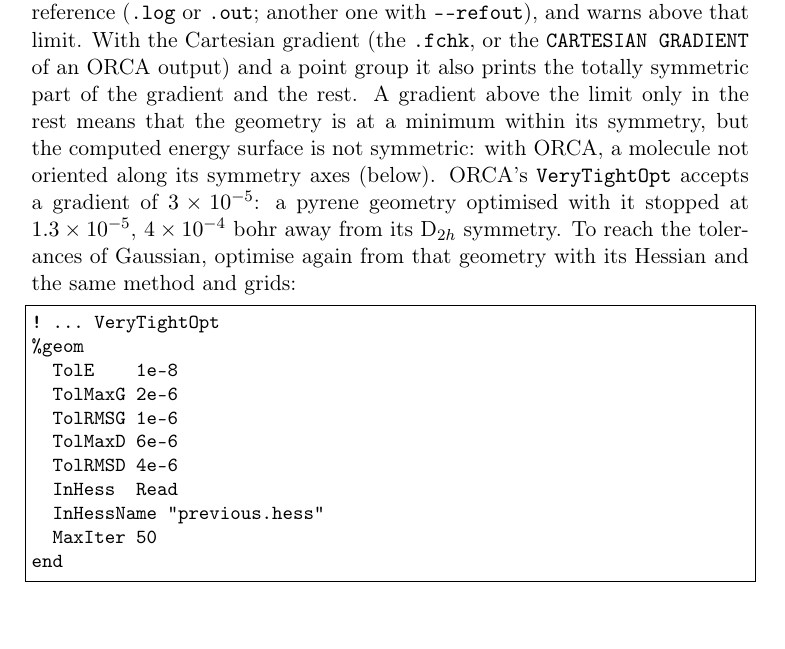
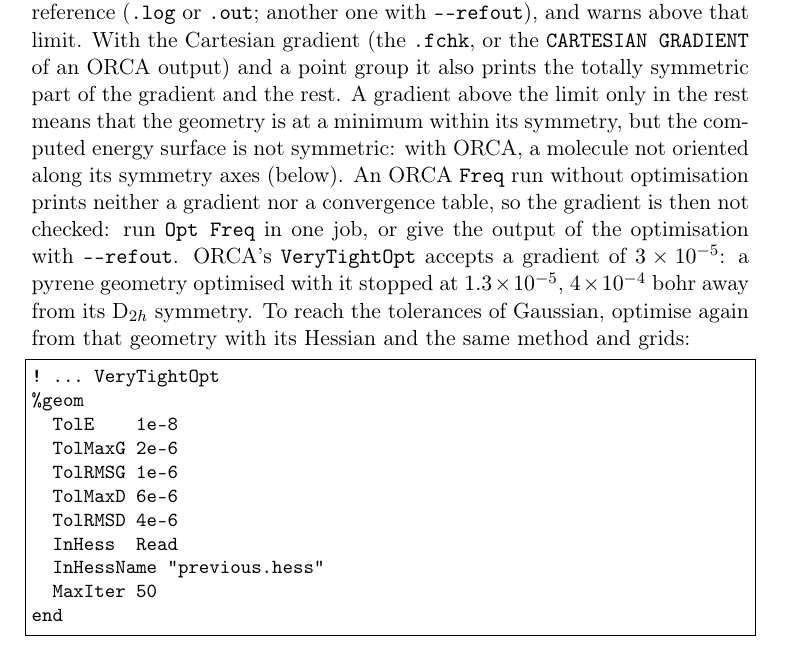
Before and after one commit to gmulas/AnharmoniCaOs-manual, a LaTeX document (manual.tex, which reads chapters/programs.tex): part of page 28 of 97, cut so that both start at the same text. Compiled offline with pdfLaTeX.

Commit message:
anh_fd.py: an ORCA Freq-only reference gives no gradient to check
Test T91: an ORCA Freq run without optimisation prints neither the
CARTESIAN GRADIENT nor a convergence table, so prepare cannot check the
gradient at the reference. Say so, and how to get the check (Opt Freq in
one job, or --refout with the output of the optimisation). PDF builds.

Co-Authored-By: Claude Opus 5.5 <noreply@anthropic.com>
Claude-Session: https://claude.ai/code/session_012Ty3xLiUJLDvVUdnJaCrFk

```diff
--- a/chapters/programs.tex
+++ b/chapters/programs.tex
@@ -387,7 +387,10 @@ also prints the totally symmetric part of the gradient and the rest. A
 gradient above the limit only in the rest means that the geometry is at
 a minimum within its symmetry, but the computed energy surface is not
 symmetric: with ORCA, a molecule not oriented along its symmetry axes
-(below). ORCA's \texttt{VeryTightOpt} accepts a gradient
+(below). An ORCA \texttt{Freq} run without optimisation prints neither a
+gradient nor a convergence table, so the gradient is then not checked:
+run \texttt{Opt Freq} in one job, or give the output of the optimisation
+with \texttt{-{}-refout}. ORCA's \texttt{VeryTightOpt} accepts a gradient
 of $3\times10^{-5}$: a pyrene geometry optimised with it stopped at
 $1.3\times10^{-5}$, $4\times10^{-4}$~bohr away from its D$_{2h}$
 symmetry. To reach the tolerances of Gaussian, optimise again from that
```
